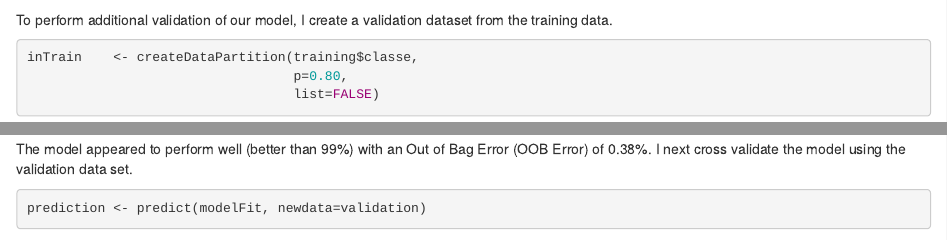
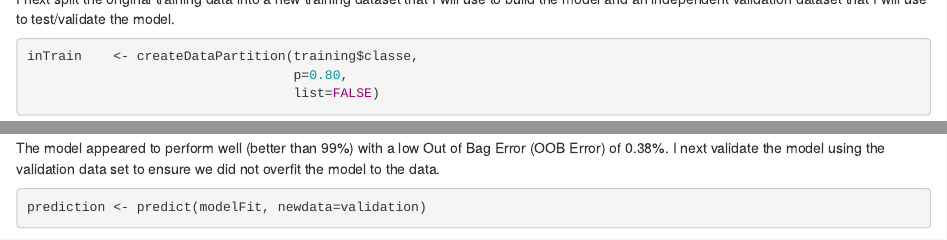
Before and after one commit to r0bschneider/PML-Project, an R Markdown document (Writeup.Rmd): the page in a window 1100 px wide, from 1580 px down before the commit and from 1600 px down after it, and a second part further down, joined at a grey line. Rendered offline with R 4.5, knitr and Pandoc, with nearby package versions; some code elsewhere in the file could not run offline.

Commit message:
added result and cleanned  writeup

````diff
--- a/Writeup.Rmd
+++ b/Writeup.Rmd
@@ -50,7 +50,7 @@ testing  <- testing[,8:60]
 dim(training); dim(testing)
 ```
 
-To perform additional validation of our model, I create a validation dataset from the training data.
+I next split the original training data into a new training dataset that I will use to build the model and an independent validation dataset that I will use to test/validate the model.
 
 ```{r createValidation}
 inTrain    <- createDataPartition(training$classe,
@@ -68,8 +68,8 @@ set.seed(123)
 modelFit <- randomForest(classe~., data=training)
 modelFit
 ```
-The model appeared to perform well (better than 99%) with an Out of Bag Error (OOB Error) of 0.38%.
-I next cross validate the model using the validation data set.
+The model appeared to perform well (better than 99%) with a low Out of Bag Error (OOB Error) of 0.38%.
+I next validate the model using the validation data set to ensure we did not overfit the model to the data.
 ```{r x-Validate}
 prediction <- predict(modelFit, newdata=validation)
 confMatrix <- confusionMatrix(prediction, validation$classe)
````
Also changed, not shown: Writeup.html, Writeup.Rmd (1 more changed lines).
